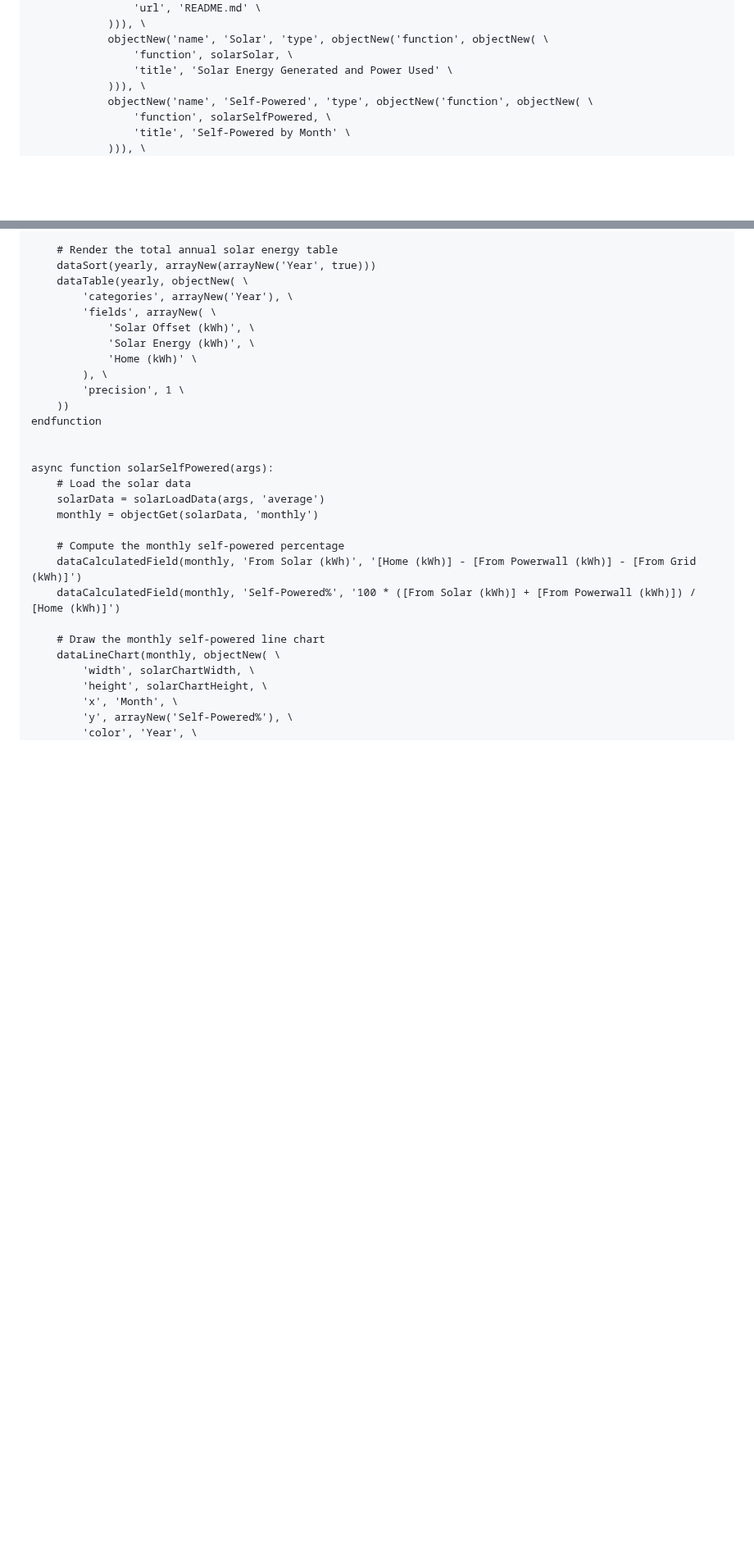
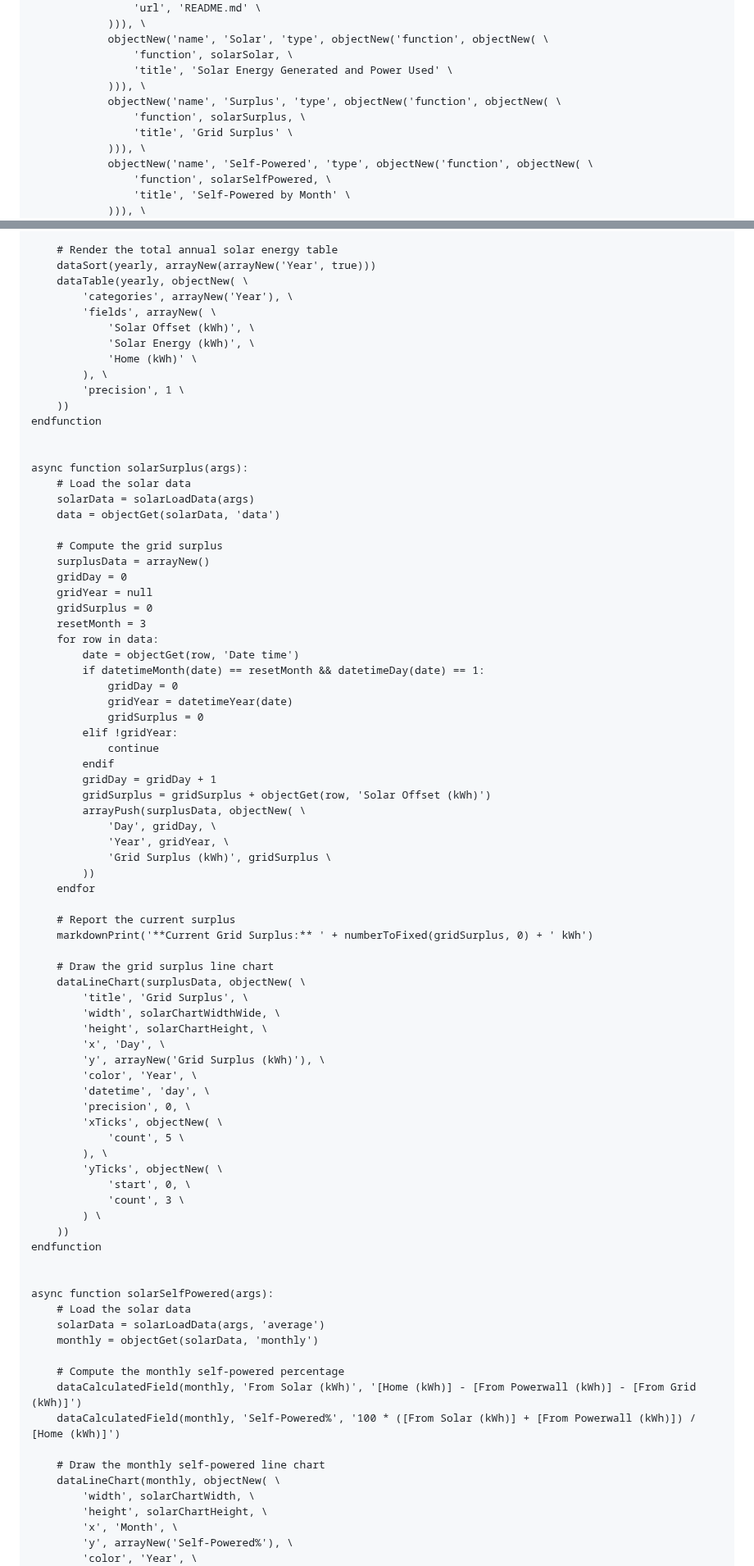
Before and after one commit to craigahobbs/solar, a Markdown page: solar.md, 2 parts joined by grey strips. Shown at 82% size. GitHub-like rendering; blank space fills up the shorter version.

Commit message:
add grid surplus page

```diff
--- a/solar.md
+++ b/solar.md
@@ -16,6 +16,10 @@ async function solarMain():
             objectNew('name', 'Solar', 'type', objectNew('function', objectNew( \
                 'function', solarSolar, \
                 'title', 'Solar Energy Generated and Power Used' \
+            ))), \
+            objectNew('name', 'Surplus', 'type', objectNew('function', objectNew( \
+                'function', solarSurplus, \
+                'title', 'Grid Surplus' \
             ))), \
             objectNew('name', 'Self-Powered', 'type', objectNew('function', objectNew( \
                 'function', solarSelfPowered, \
@@ -96,6 +99,59 @@ async function solarSolar(args):
             'Home (kWh)' \
         ), \
         'precision', 1 \
+    ))
+endfunction
+
+
+async function solarSurplus(args):
+    # Load the solar data
+    solarData = solarLoadData(args)
+    data = objectGet(solarData, 'data')
+
+    # Compute the grid surplus
+    surplusData = arrayNew()
+    gridDay = 0
+    gridYear = null
+    gridSurplus = 0
+    resetMonth = 3
+    for row in data:
+        date = objectGet(row, 'Date time')
+        if datetimeMonth(date) == resetMonth && datetimeDay(date) == 1:
+            gridDay = 0
+            gridYear = datetimeYear(date)
+            gridSurplus = 0
+        elif !gridYear:
+            continue
+        endif
+        gridDay = gridDay + 1
+        gridSurplus = gridSurplus + objectGet(row, 'Solar Offset (kWh)')
+        arrayPush(surplusData, objectNew( \
+            'Day', gridDay, \
+            'Year', gridYear, \
+            'Grid Surplus (kWh)', gridSurplus \
+        ))
+    endfor
+
+    # Report the current surplus
+    markdownPrint('**Current Grid Surplus:** ' + numberToFixed(gridSurplus, 0) + ' kWh')
+
+    # Draw the grid surplus line chart
+    dataLineChart(surplusData, objectNew( \
+        'title', 'Grid Surplus', \
+        'width', solarChartWidthWide, \
+        'height', solarChartHeight, \
+        'x', 'Day', \
+        'y', arrayNew('Grid Surplus (kWh)'), \
+        'color', 'Year', \
+        'datetime', 'day', \
+        'precision', 0, \
+        'xTicks', objectNew( \
+            'count', 5 \
+        ), \
+        'yTicks', objectNew( \
+            'start', 0, \
+            'count', 3 \
+        ) \
     ))
 endfunction
 
```
Also changed, not shown: other parts of solar.md (+0 -1 lines).
